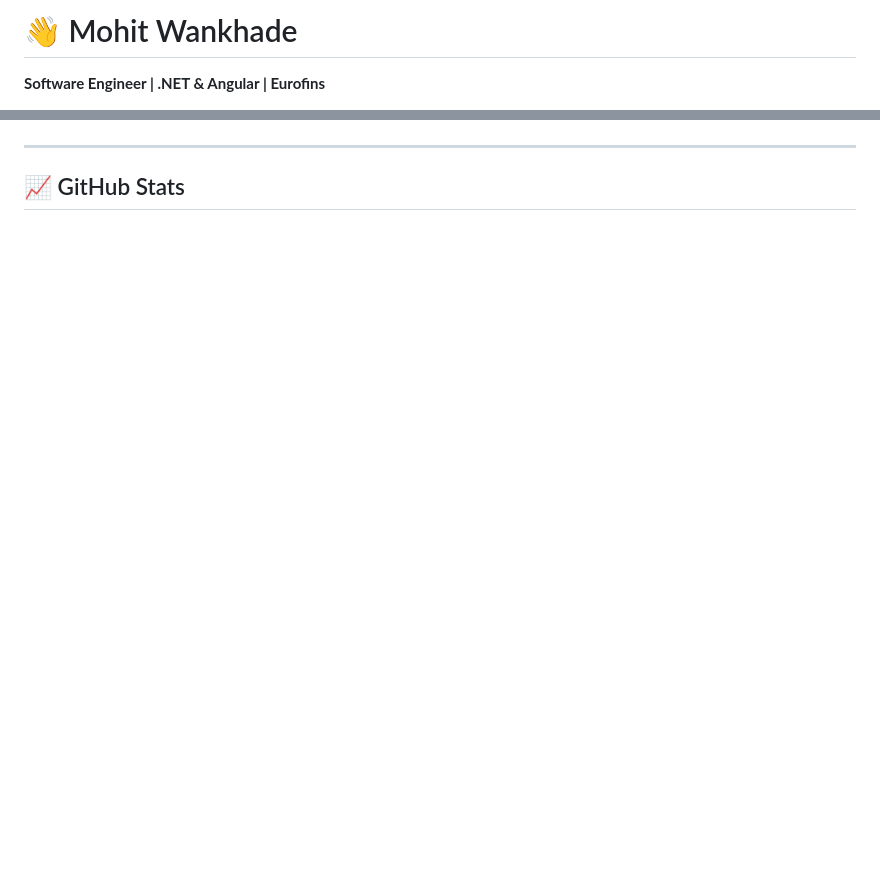
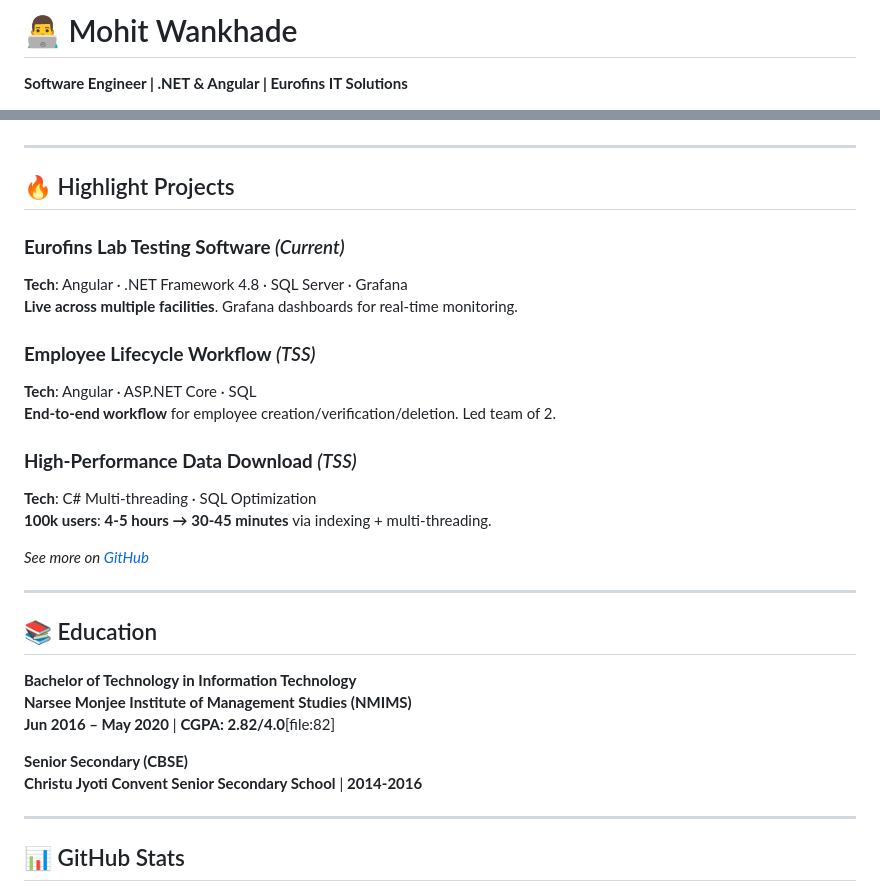
Before and after one commit to MOHITWANKHADE/mohitwankhade.github.io, a Markdown page: README.md, 2 parts joined by grey strips. Drawn GitHub-style; blank space fills up the shorter version.

Commit message:
Revise README with updated profile and experience
Updated personal and professional information in README.md, including experience, skills, and projects.

```diff
--- a/README.md
+++ b/README.md
@@ -1,3 +1,3 @@
-# 👋 Mohit Wankhade
-**Software Engineer | .NET & Angular | Eurofins**
+# 👨‍💻 Mohit Wankhade
+**Software Engineer | .NET & Angular | Eurofins IT Solutions**
 
@@ -64,5 +70,34 @@ Software developer with **2+ years** experience building enterprise web applicat
 
 ---
 
-## 📈 GitHub Stats
+## 🔥 Highlight Projects
+
+### **Eurofins Lab Testing Software** *(Current)*
+**Tech**: Angular · .NET Framework 4.8 · SQL Server · Grafana
+**Live across multiple facilities**. Grafana dashboards for real-time monitoring.
+
+### **Employee Lifecycle Workflow** *(TSS)*
+**Tech**: Angular · ASP.NET Core · SQL
+**End-to-end workflow** for employee creation/verification/deletion. Led team of 2.
+
+### **High-Performance Data Download** *(TSS)*
+**Tech**: C# Multi-threading · SQL Optimization
+**100k users**: **4-5 hours → 30-45 minutes** via indexing + multi-threading.
+
+*See more on [GitHub](https://github.com/MOHITWANKHADE)*
+
+---
+
+## 📚 Education
+
+**Bachelor of Technology in Information Technology**
+**Narsee Monjee Institute of Management Studies (NMIMS)**
+**Jun 2016 – May 2020** | **CGPA: 2.82/4.0**[file:82]
+
+**Senior Secondary (CBSE)**
+**Christu Jyoti Convent Senior Secondary School** | **2014-2016**
+
+---
+
+## 📊 GitHub Stats
 <div align="center">
```
Also changed, not shown: other parts of README.md (+58 -52 lines).
